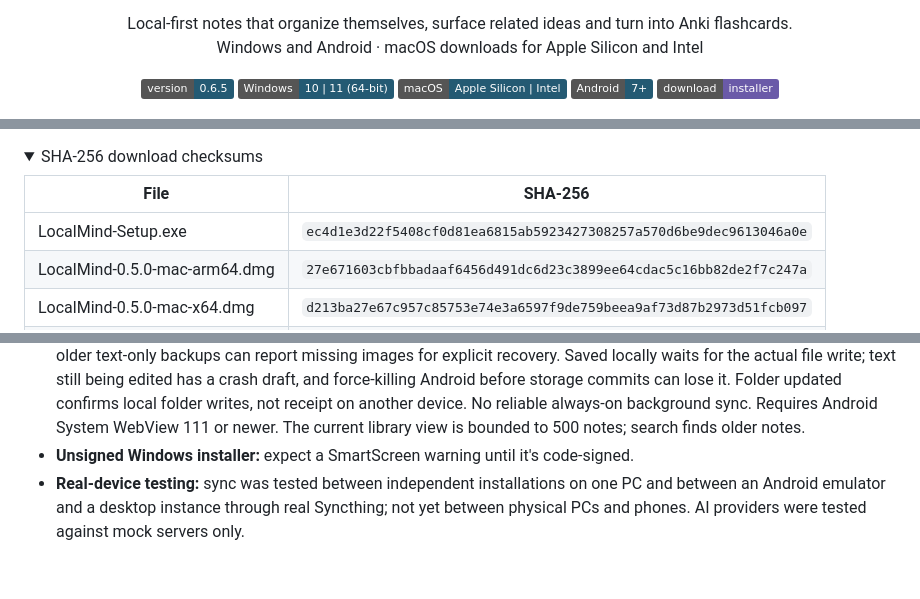
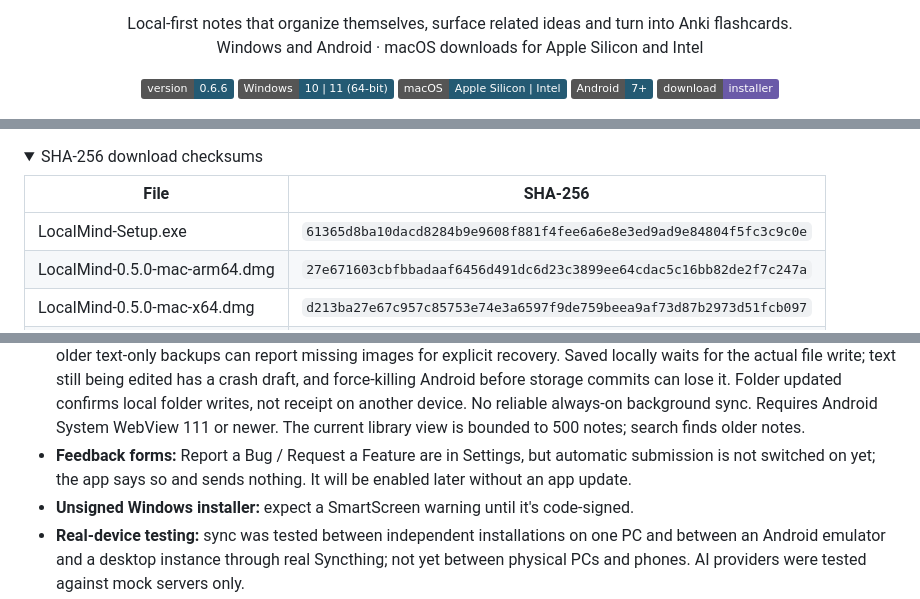
Before and after one commit to MohammadAliKid/LocalMind-releases, a Markdown page: README.md, 3 parts joined by grey strips. GitHub-like rendering; folded sections open; badges without logos; blank space fills up the shorter version.

```diff
--- a/README.md
+++ b/README.md
@@ -12,7 +12,7 @@
 </p>
 
 <p align="center">
-  <img src="https://img.shields.io/badge/version-0.6.5-245a73" alt="Version 0.6.5">
+  <img src="https://img.shields.io/badge/version-0.6.6-245a73" alt="Version 0.6.6">
   <img src="https://img.shields.io/badge/Windows-10%20%7C%2011%20(64--bit)-245a73" alt="Windows 10 and 11, 64-bit">
   <img src="https://img.shields.io/badge/macOS-Apple%20Silicon%20%7C%20Intel-245a73" alt="macOS: Apple Silicon and Intel">
   <img src="https://img.shields.io/badge/Android-7%2B-245a73" alt="Android 7 or later">
@@ -163,7 +173,7 @@ Android signing certificate SHA-256: `91c92f7cd107dfc977661f0497b2954bfcb5d789f5
 
 | File | SHA-256 |
 |---|---|
-| LocalMind-Setup.exe | `ec4d1e3d22f5408cf0d81ea6815ab5923427308257a570d6be9dec9613046a0e` |
+| LocalMind-Setup.exe | `61365d8ba10dacd8284b9e9608f881f4fee6a6e8e3ed9ad9e84804f5fc3c9c0e` |
 | LocalMind-0.5.0-mac-arm64.dmg | `27e671603cbfbbadaaf6456d491dc6d23c3899ee64cdac5c16bb82de2f7c247a` |
 | LocalMind-0.5.0-mac-x64.dmg | `d213ba27e67c957c85753e74e3a6597f9de759beea9af73d87b2973d51fcb097` |
 | LocalMind-Android-0.6.1.apk | `650728e6742aa43d4cff98bd9aaea3d826b16a6a086298b869eb60ee7e331e46` |
@@ -245,6 +255,8 @@ On a Mac, use ⌘ for Ctrl and ⌥ for Alt.
   write; text still being edited has a crash draft, and force-killing Android before storage commits can lose it.
   Folder updated confirms local folder writes, not receipt on another device. No reliable always-on background sync.
   Requires Android System WebView 111 or newer. The current library view is bounded to 500 notes; search finds older notes.
+- **Feedback forms:** Report a Bug / Request a Feature are in Settings, but automatic submission is not switched on
+  yet; the app says so and sends nothing. It will be enabled later without an app update.
 - **Unsigned Windows installer:** expect a SmartScreen warning until it's code-signed.
 - **Real-device testing:** sync was tested between independent installations on one PC and between an Android
   emulator and a desktop instance through real Syncthing; not yet between physical PCs and phones. AI providers
```
Also changed, not shown: other parts of README.md (+16 -3 lines), CHANGELOG.md (+23 -0 lines), images/approvals-desktop.png (added), images/feedback-desktop.png (added), 2 other files.
